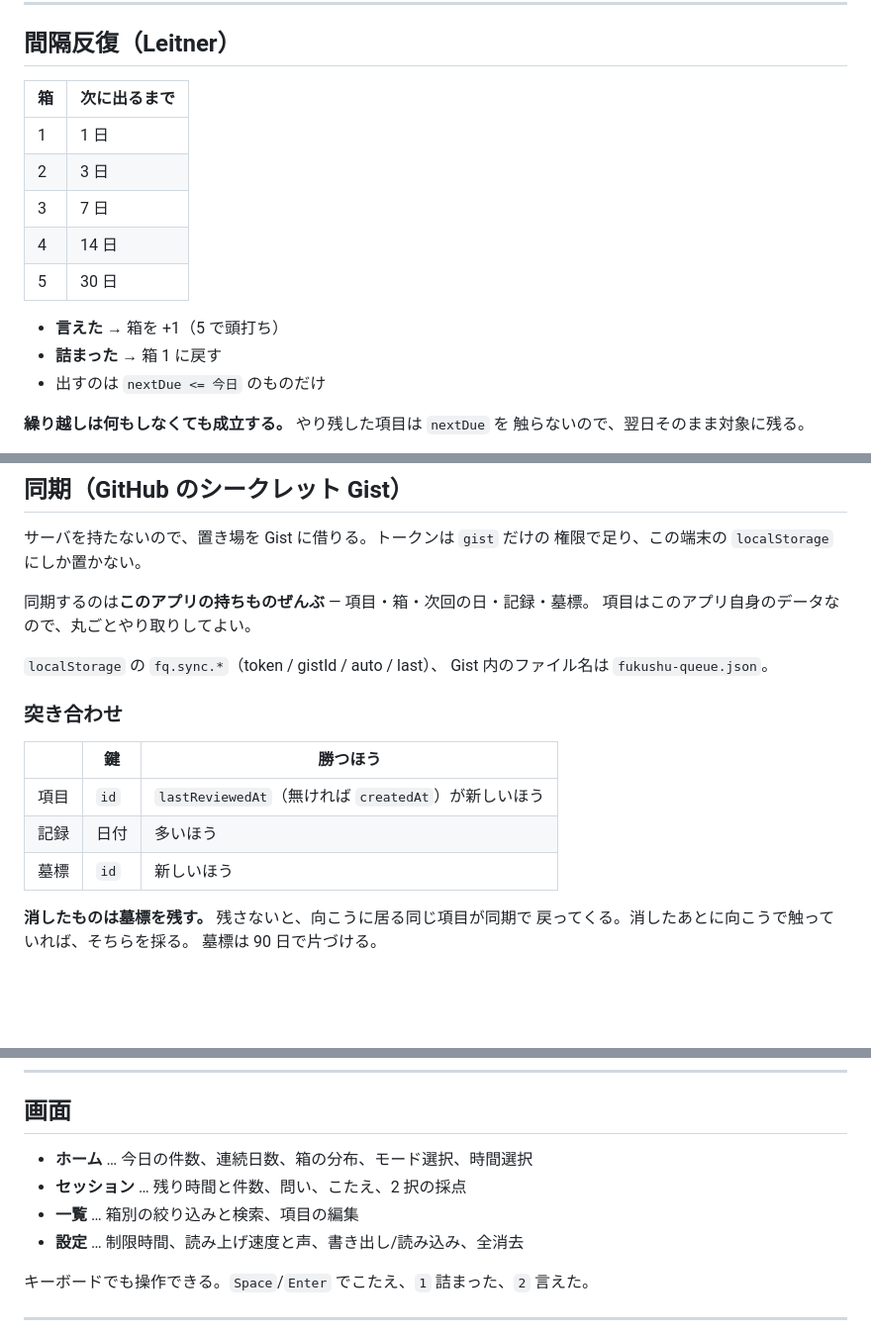
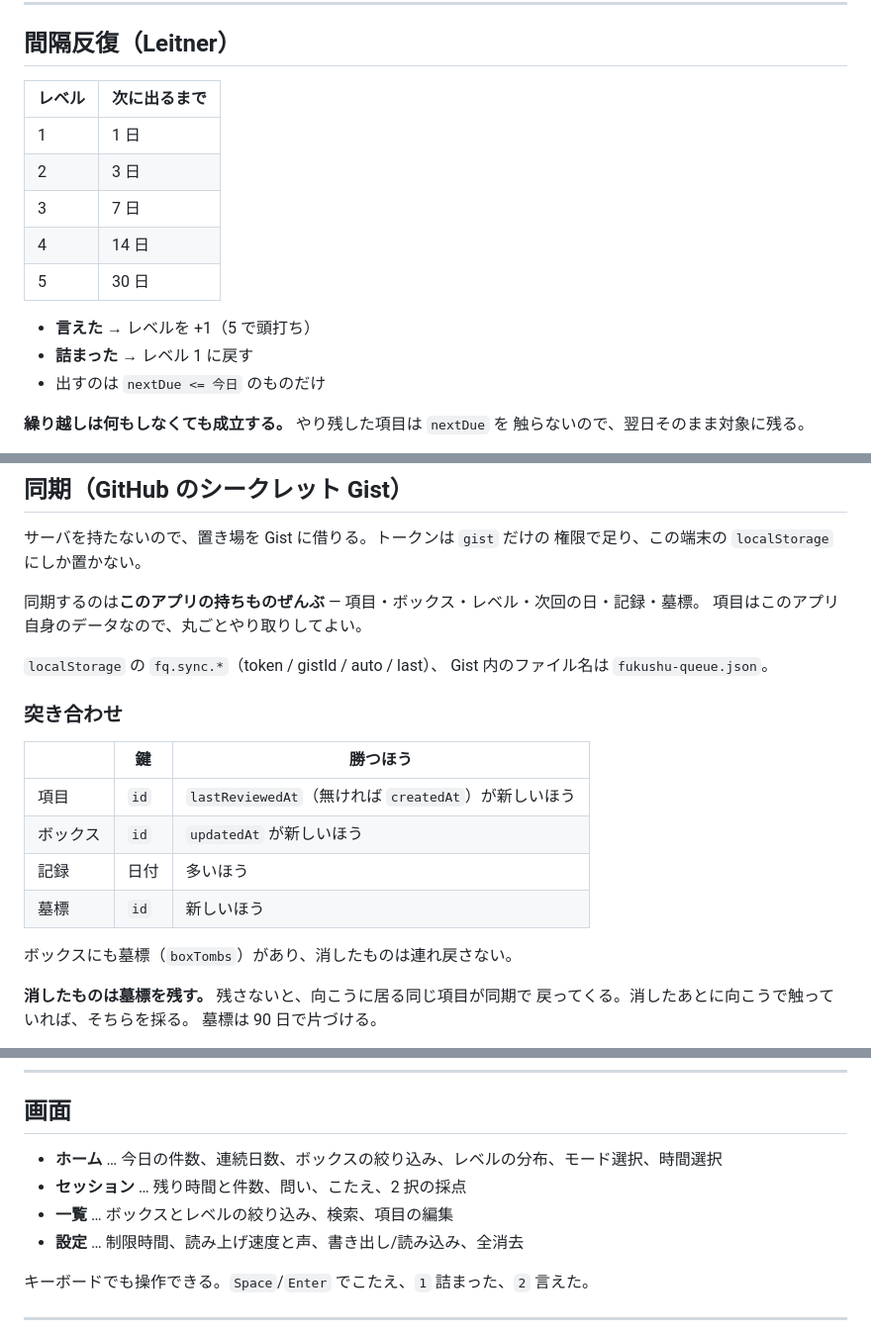
Before and after one commit to Cee-stars/Q, a Markdown page: README.md, 3 parts joined by grey strips. Shown at 99% size. Drawn GitHub-style; blank space fills up the shorter version.

```diff
--- a/README.md
+++ b/README.md
@@ -58,7 +108,7 @@ item = {
 
 ## 間隔反復（Leitner）
 
-| 箱 | 次に出るまで |
+| レベル | 次に出るまで |
 |---|---|
 | 1 | 1 日 |
 | 2 | 3 日 |
@@ -66,8 +116,8 @@ item = {
 | 4 | 14 日 |
 | 5 | 30 日 |
 
-- **言えた** → 箱を +1（5 で頭打ち）
-- **詰まった** → 箱 1 に戻す
+- **言えた** → レベルを +1（5 で頭打ち）
+- **詰まった** → レベル 1 に戻す
 - 出すのは `nextDue <= 今日` のものだけ
 
 **繰り越しは何もしなくても成立する。** やり残した項目は `nextDue` を
@@ -129,7 +179,7 @@ item = {
 サーバを持たないので、置き場を Gist に借りる。トークンは `gist` だけの
 権限で足り、この端末の `localStorage` にしか置かない。
 
-同期するのは**このアプリの持ちものぜんぶ** — 項目・箱・次回の日・記録・墓標。
+同期するのは**このアプリの持ちものぜんぶ** — 項目・ボックス・レベル・次回の日・記録・墓標。
 項目はこのアプリ自身のデータなので、丸ごとやり取りしてよい。
 
 `localStorage` の `fq.sync.*`（token / gistId / auto / last）、
@@ -140,8 +190,11 @@ Gist 内のファイル名は `fukushu-queue.json`。
 | | 鍵 | 勝つほう |
 |---|---|---|
 | 項目 | `id` | `lastReviewedAt`（無ければ `createdAt`）が新しいほう |
+| ボックス | `id` | `updatedAt` が新しいほう |
 | 記録 | 日付 | 多いほう |
 | 墓標 | `id` | 新しいほう |
+
+ボックスにも墓標（`boxTombs`）があり、消したものは連れ戻さない。
 
 **消したものは墓標を残す。** 残さないと、向こうに居る同じ項目が同期で
 戻ってくる。消したあとに向こうで触っていれば、そちらを採る。
@@ -166,9 +219,9 @@ Gist 内のファイル名は `fukushu-queue.json`。
 
 ## 画面
 
-- **ホーム** … 今日の件数、連続日数、箱の分布、モード選択、時間選択
+- **ホーム** … 今日の件数、連続日数、ボックスの絞り込み、レベルの分布、モード選択、時間選択
 - **セッション** … 残り時間と件数、問い、こたえ、2 択の採点
-- **一覧** … 箱別の絞り込みと検索、項目の編集
+- **一覧** … ボックスとレベルの絞り込み、検索、項目の編集
 - **設定** … 制限時間、読み上げ速度と声、書き出し/読み込み、全消去
 
 キーボードでも操作できる。`Space`/`Enter` でこたえ、`1` 詰まった、`2` 言えた。
```
Also changed, not shown: other parts of README.md (+51 -1 lines).
